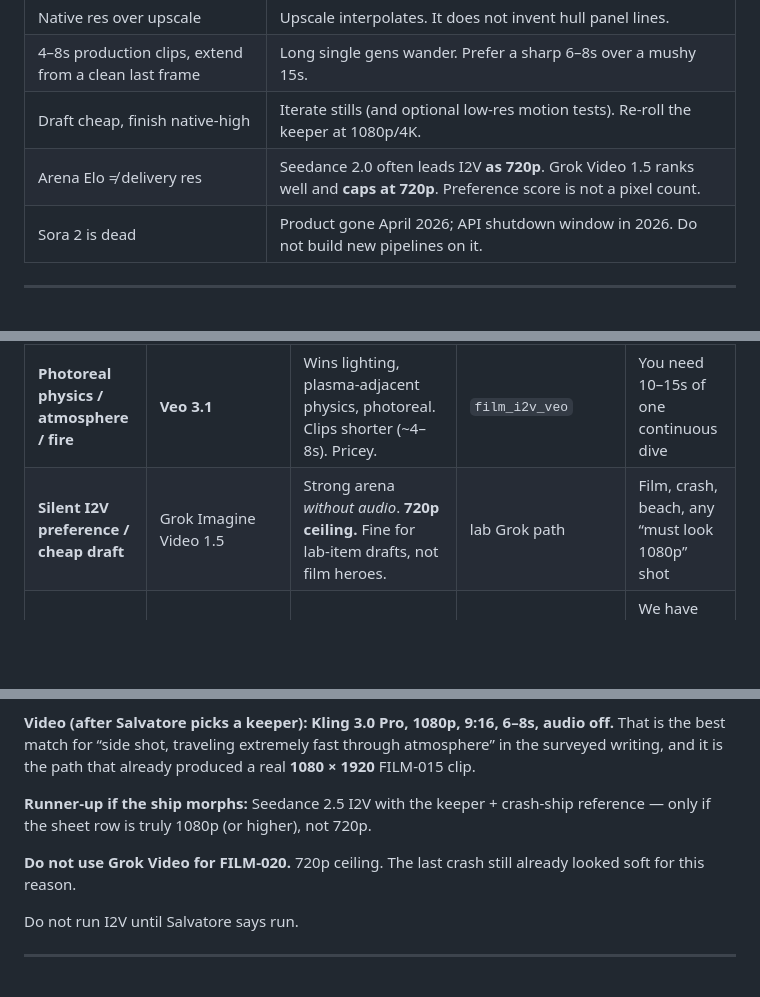
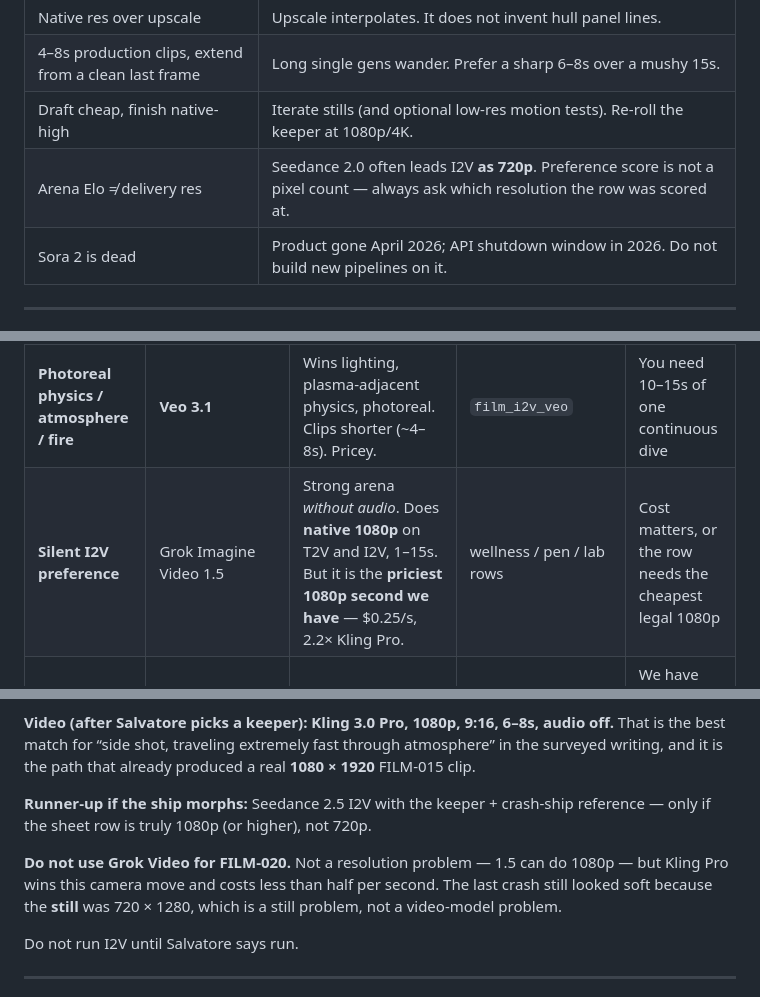
Before and after one commit to PalmBeach-Vitality/store, a Markdown page: marketing/vid-gen-quality-playbook.md, 3 parts joined by grey strips. GitHub-like rendering; blank space fills up the shorter version.

```diff
--- a/marketing/vid-gen-quality-playbook.md
+++ b/marketing/vid-gen-quality-playbook.md
@@ -36,7 +36,7 @@ The same advice shows up across production blogs, vendor prompt guides, and API
 | Native res over upscale | Upscale interpolates. It does not invent hull panel lines. |
 | 4–8s production clips, extend from a clean last frame | Long single gens wander. Prefer a sharp 6–8s over a mushy 15s. |
 | Draft cheap, finish native-high | Iterate stills (and optional low-res motion tests). Re-roll the keeper at 1080p/4K. |
-| Arena Elo ≠ delivery res | Seedance 2.0 often leads I2V **as 720p**. Grok Video 1.5 ranks well and **caps at 720p**. Preference score is not a pixel count. |
+| Arena Elo ≠ delivery res | Seedance 2.0 often leads I2V **as 720p**. Preference score is not a pixel count — always ask which resolution the row was scored at. |
 | Sora 2 is dead | Product gone April 2026; API shutdown window in 2026. Do not build new pipelines on it. |
 
 ---
@@ -50,7 +50,7 @@ Use the model whose **job** matches the beat. Confirm the gateway’s `supported
 | **Cinematic motion / camera / speed** (reentry, flyby, tracking) | **Kling 3.0 Pro** `kwaivgi/kling-v3.0-pro` @ **1080p** 9:16 | Repeated “best camera / action / human+vehicle motion.” Pro mode is native **1080 × 1920**. Some gateways also expose Kling **4K**. | `film_i2v_kling` | The first frame is 720p; the gateway only offers 720p |
 | **Identity / product / ship lock** | **Seedance 2.0 / 2.5** | Arena I2V leader (often 720p *preference*). Best reference-heavy commercial lock. 2.5 = longer + more refs when the API is live. | `film_i2v_seedance` | You need proven **1080p pixels** and the row is still 720p |
 | **Photoreal physics / atmosphere / fire** | **Veo 3.1** | Wins lighting, plasma-adjacent physics, photoreal. Clips shorter (~4–8s). Pricey. | `film_i2v_veo` | You need 10–15s of one continuous dive |
-| **Silent I2V preference / cheap draft** | Grok Imagine Video 1.5 | Strong arena *without audio*. **720p ceiling.** Fine for lab-item drafts, not film heroes. | lab Grok path | Film, crash, beach, any “must look 1080p” shot |
+| **Silent I2V preference** | Grok Imagine Video 1.5 | Strong arena *without audio*. Does **native 1080p** on T2V and I2V, 1–15s. But it is the **priciest 1080p second we have** — $0.25/s, 2.2× Kling Pro. | wellness / pen / lab rows | Cost matters, or the row needs the cheapest legal 1080p |
 | **Current arena I2V (with audio)** | MiniMax H3 Max / H3, Gemini Omni Flash, Wan 3.0 | Sep 2026 AA I2V-with-audio leaders. H3 Max is new; test before locking a film beat. | not wired yet | We have not measured a 9:16 1080p clip from these in this studio |
 | **Filmmaker control / VFX** | Runway Gen-4.5 | Control + polish. Often 720p native + upscale. Key not attached on `film_i2v_runway`. | hold | Key missing; upscale-from-720p |
 | **HDR / grade pipeline** | Luma Ray3 | Native 16-bit HDR. Overkill for IG 9:16. | not wired | Reels delivery is 1080p SDR |
@@ -64,7 +64,7 @@ Use the model whose **job** matches the beat. Confirm the gateway’s `supported
 
 **Runner-up if the ship morphs:** Seedance 2.5 I2V with the keeper + crash-ship reference — only if the sheet row is truly 1080p (or higher), not 720p.
 
-**Do not use Grok Video for FILM-020.** 720p ceiling. The last crash still already looked soft for this reason.
+**Do not use Grok Video for FILM-020.** Not a resolution problem — 1.5 can do 1080p — but Kling Pro wins this camera move and costs less than half per second. The last crash still looked soft because the **still** was 720 × 1280, which is a still problem, not a video-model problem.
 
 Do not run I2V until Salvatore says run.
 
```
Also changed, not shown: other parts of marketing/vid-gen-quality-playbook.md (+38 -1 lines), marketing/n8n-openrouter-video.md (+2 -0 lines).
